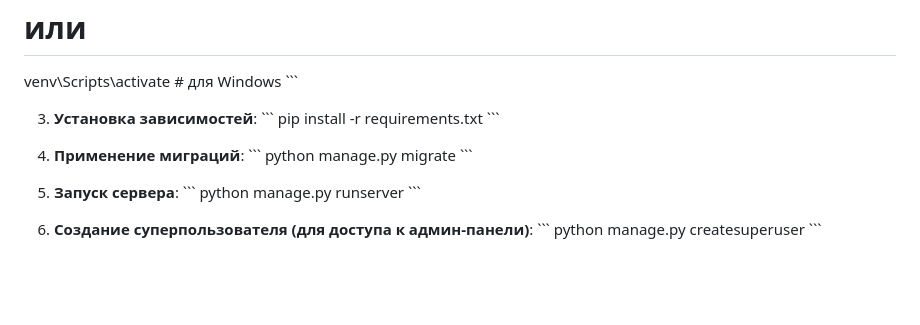
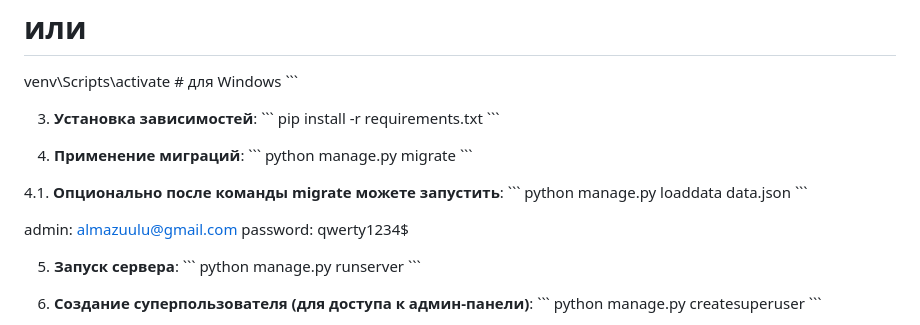
Before and after one commit to almazuulu/BookCatalogue, a Markdown page: README.md, the part around the change. Rendered like a GitHub page; blank space fills up the shorter version.

````diff
--- a/README.md
+++ b/README.md
@@ -121,6 +121,14 @@ pip install -r requirements.txt
 python manage.py migrate
 \```
 
+4.1. **Опционально после команды migrate можете запустить**:
+\```
+python manage.py loaddata data.json
+\```
+
+admin: almazuulu@gmail.com
+password: qwerty1234$
+
 5. **Запуск сервера**:
 \```
 python manage.py runserver
````
